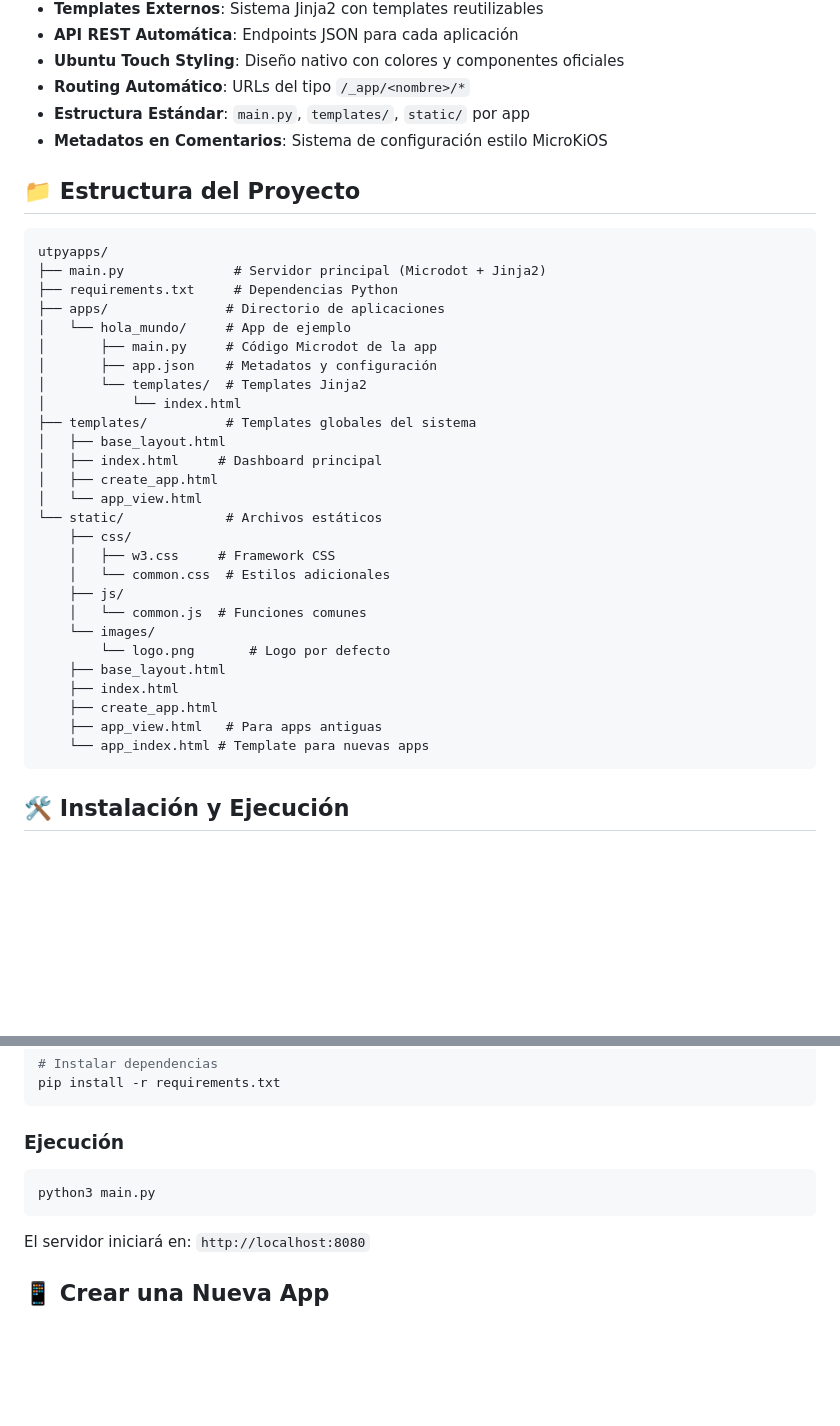
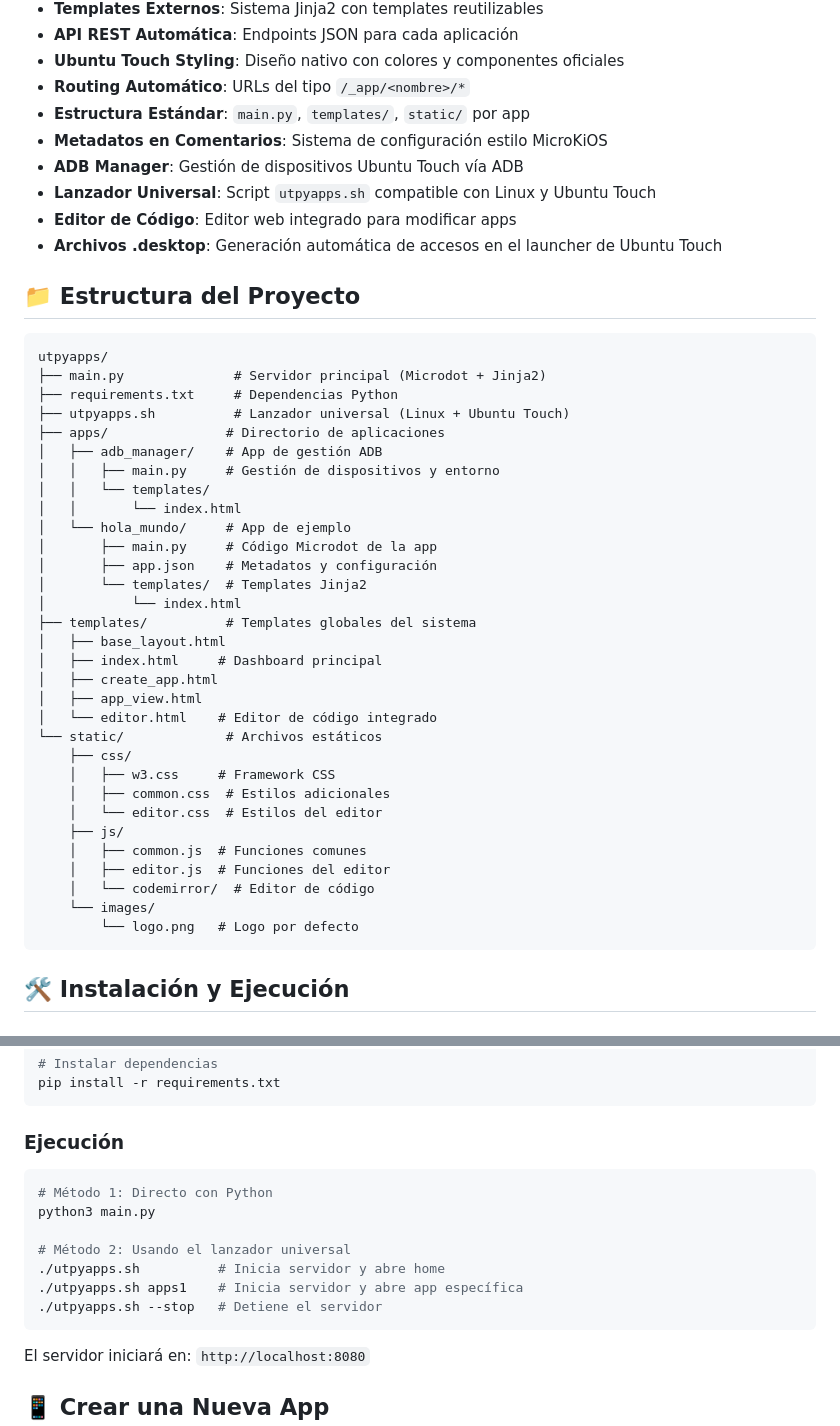
Before and after one commit to galeanolukas/UTPyApps, a Markdown page: README.md, 2 parts joined by grey strips. Drawn GitHub-style; blank space fills up the shorter version.

````diff
--- a/README.md
+++ b/README.md
@@ -14,6 +14,10 @@ UTPyApps es un meta-lanzador que proporciona infraestructura para crear y ejecut
 - **Routing Automático**: URLs del tipo `/_app/<nombre>/*`
 - **Estructura Estándar**: `main.py`, `templates/`, `static/` por app
 - **Metadatos en Comentarios**: Sistema de configuración estilo MicroKiOS
+- **ADB Manager**: Gestión de dispositivos Ubuntu Touch vía ADB
+- **Lanzador Universal**: Script `utpyapps.sh` compatible con Linux y Ubuntu Touch
+- **Editor de Código**: Editor web integrado para modificar apps
+- **Archivos .desktop**: Generación automática de accesos en el launcher de Ubuntu Touch
 
 ## 📁 Estructura del Proyecto
 
@@ -21,7 +25,12 @@ UTPyApps es un meta-lanzador que proporciona infraestructura para crear y ejecut
 utpyapps/
 ├── main.py              # Servidor principal (Microdot + Jinja2)
 ├── requirements.txt     # Dependencias Python
+├── utpyapps.sh          # Lanzador universal (Linux + Ubuntu Touch)
 ├── apps/               # Directorio de aplicaciones
+│   ├── adb_manager/    # App de gestión ADB
+│   │   ├── main.py     # Gestión de dispositivos y entorno
+│   │   └── templates/
+│   │       └── index.html
 │   └── hola_mundo/     # App de ejemplo
 │       ├── main.py     # Código Microdot de la app
 │       ├── app.json    # Metadatos y configuración
@@ -31,20 +40,19 @@ utpyapps/
 │   ├── base_layout.html
 │   ├── index.html     # Dashboard principal
 │   ├── create_app.html
-│   └── app_view.html
+│   ├── app_view.html
+│   └── editor.html    # Editor de código integrado
 └── static/             # Archivos estáticos
     ├── css/
     │   ├── w3.css     # Framework CSS
-    │   └── common.css  # Estilos adicionales
+    │   ├── common.css  # Estilos adicionales
+    │   └── editor.css  # Estilos del editor
     ├── js/
-    │   └── common.js  # Funciones comunes
+    │   ├── common.js  # Funciones comunes
+    │   ├── editor.js  # Funciones del editor
+    │   └── codemirror/  # Editor de código
     └── images/
-        └── logo.png       # Logo por defecto
-    ├── base_layout.html
-    ├── index.html
-    ├── create_app.html
-    ├── app_view.html   # Para apps antiguas
-    └── app_index.html # Template para nuevas apps
+        └── logo.png   # Logo por defecto
 ```
 
 ## 🛠️ Instalación y Ejecución
@@ -70,7 +78,13 @@ pip install -r requirements.txt
 
 ### Ejecución
 ```bash
+# Método 1: Directo con Python
 python3 main.py
+
+# Método 2: Usando el lanzador universal
+./utpyapps.sh          # Inicia servidor y abre home
+./utpyapps.sh apps1    # Inicia servidor y abre app específica
+./utpyapps.sh --stop   # Detiene el servidor
 ```
 
 El servidor iniciará en: `http://localhost:8080`
````
Also changed, not shown: other parts of README.md (+122 -1 lines).
